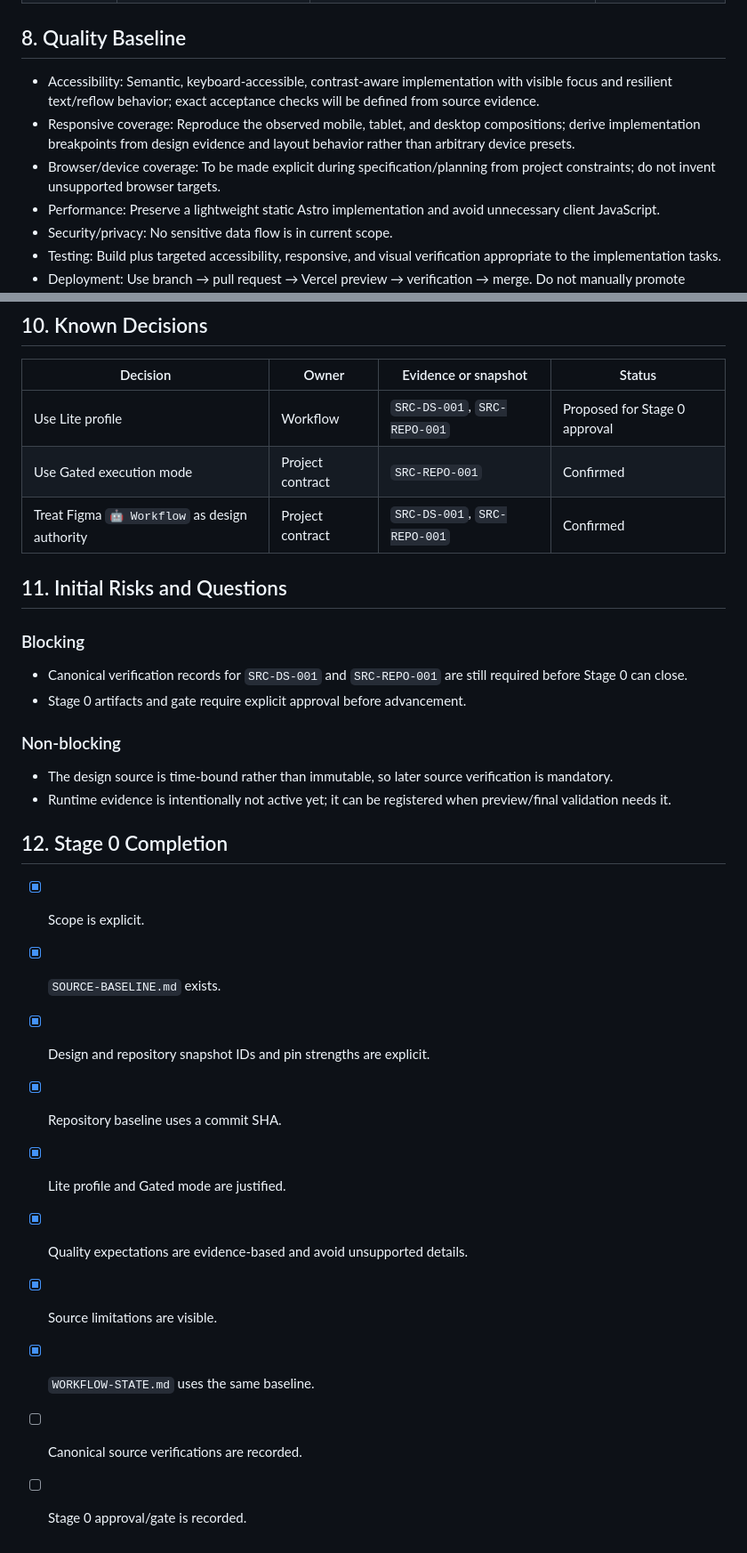
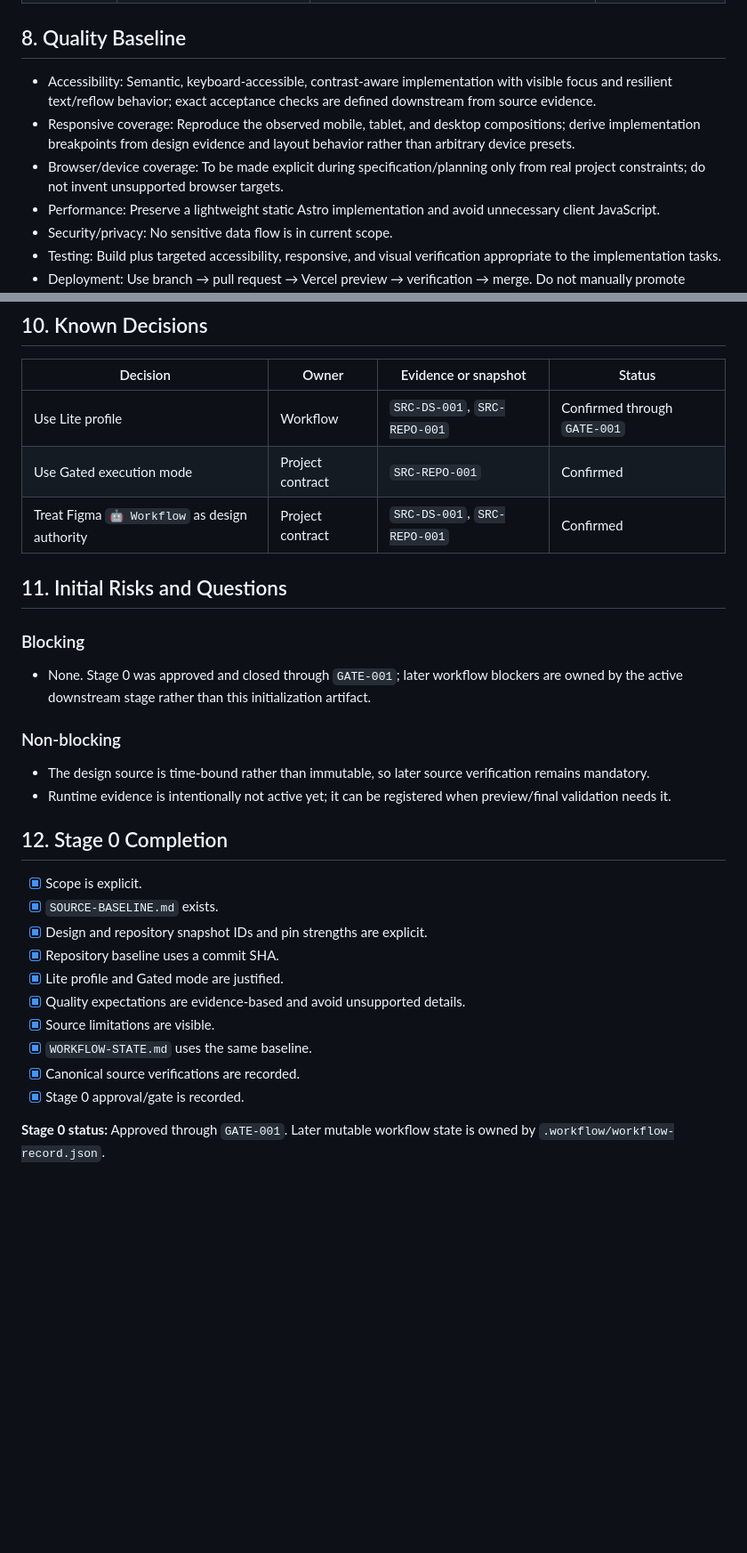
Before and after one commit to ferfalcon/single-page-design-portfolio, a Markdown page: PROJECT-CONTEXT.md, 2 parts joined by grey strips. Shown at 89% size. Rendered like a GitHub page; blank space fills up the shorter version.

Commit message:
Correct Stage 0 project context status

```diff
--- a/PROJECT-CONTEXT.md
+++ b/PROJECT-CONTEXT.md
@@ -77,9 +77,9 @@ updated: 2026-08-18
 
 ## 8. Quality Baseline
 
-- Accessibility: Semantic, keyboard-accessible, contrast-aware implementation with visible focus and resilient text/reflow behavior; exact acceptance checks will be defined from source evidence.
+- Accessibility: Semantic, keyboard-accessible, contrast-aware implementation with visible focus and resilient text/reflow behavior; exact acceptance checks are defined downstream from source evidence.
 - Responsive coverage: Reproduce the observed mobile, tablet, and desktop compositions; derive implementation breakpoints from design evidence and layout behavior rather than arbitrary device presets.
-- Browser/device coverage: To be made explicit during specification/planning from project constraints; do not invent unsupported browser targets.
+- Browser/device coverage: To be made explicit during specification/planning only from real project constraints; do not invent unsupported browser targets.
 - Performance: Preserve a lightweight static Astro implementation and avoid unnecessary client JavaScript.
 - Security/privacy: No sensitive data flow is in current scope.
 - Testing: Build plus targeted accessibility, responsive, and visual verification appropriate to the implementation tasks.
@@ -98,7 +98,7 @@ updated: 2026-08-18
 
 | Decision | Owner | Evidence or snapshot | Status |
 |---|---|---|---|
-| Use Lite profile | Workflow | `SRC-DS-001`, `SRC-REPO-001` | Proposed for Stage 0 approval |
+| Use Lite profile | Workflow | `SRC-DS-001`, `SRC-REPO-001` | Confirmed through `GATE-001` |
 | Use Gated execution mode | Project contract | `SRC-REPO-001` | Confirmed |
 | Treat Figma `🤖 Workflow` as design authority | Project contract | `SRC-DS-001`, `SRC-REPO-001` | Confirmed |
 
@@ -106,12 +106,11 @@ updated: 2026-08-18
 
 ### Blocking
 
-- Canonical verification records for `SRC-DS-001` and `SRC-REPO-001` are still required before Stage 0 can close.
-- Stage 0 artifacts and gate require explicit approval before advancement.
+- None. Stage 0 was approved and closed through `GATE-001`; later workflow blockers are owned by the active downstream stage rather than this initialization artifact.
 
 ### Non-blocking
 
-- The design source is time-bound rather than immutable, so later source verification is mandatory.
+- The design source is time-bound rather than immutable, so later source verification remains mandatory.
 - Runtime evidence is intentionally not active yet; it can be registered when preview/final validation needs it.
 
 ## 12. Stage 0 Completion
@@ -124,5 +123,7 @@ updated: 2026-08-18
 - [x] Quality expectations are evidence-based and avoid unsupported details.
 - [x] Source limitations are visible.
 - [x] `WORKFLOW-STATE.md` uses the same baseline.
-- [ ] Canonical source verifications are recorded.
-- [ ] Stage 0 approval/gate is recorded.
+- [x] Canonical source verifications are recorded.
+- [x] Stage 0 approval/gate is recorded.
+
+**Stage 0 status:** Approved through `GATE-001`. Later mutable workflow state is owned by `.workflow/workflow-record.json`.
```
Also changed, not shown: other parts of PROJECT-CONTEXT.md (+1 -1 lines).
